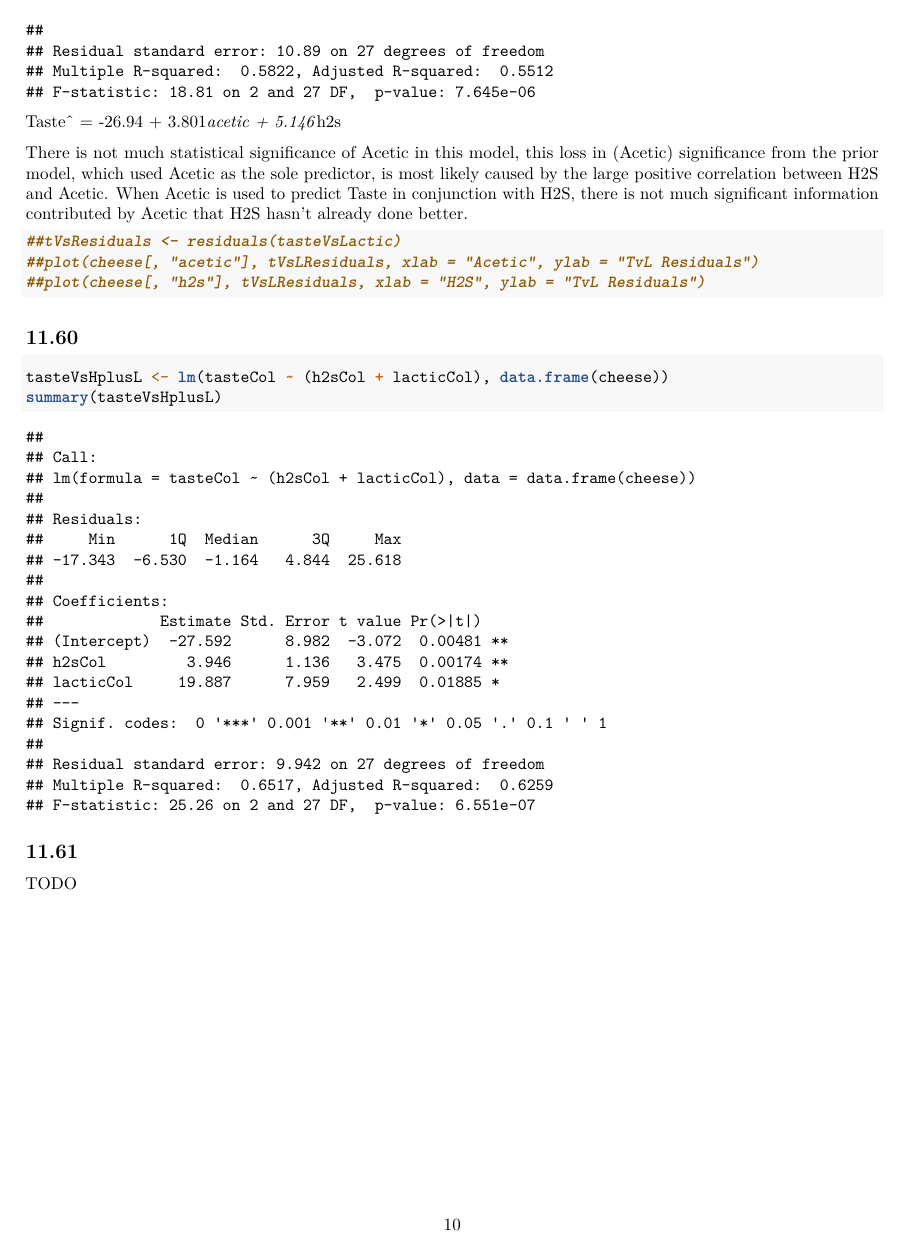
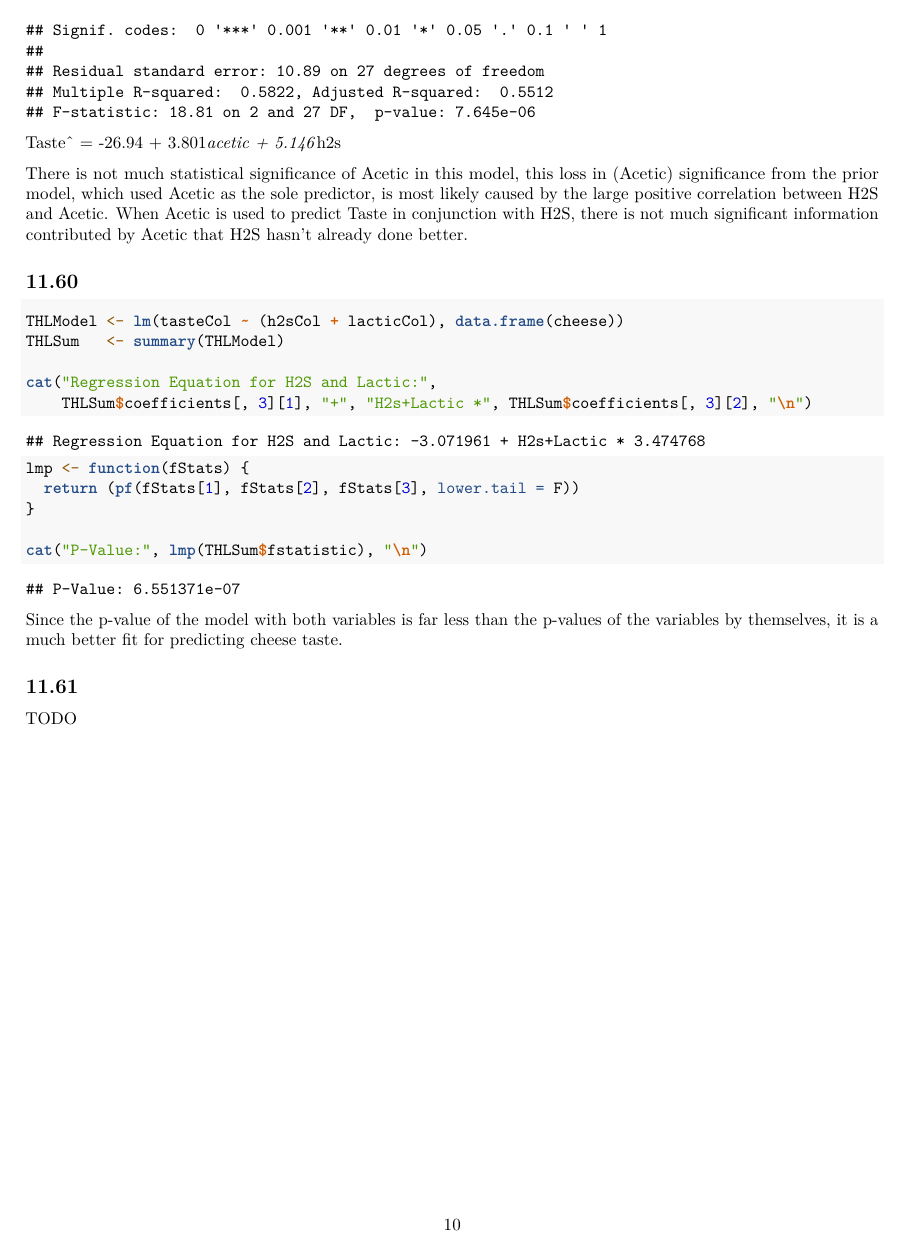
Before and after one commit to ifkb99/statsfinal, an R Markdown document (final.Rmd): page 10 of 10. Rendered offline with R 4.5, knitr and Pandoc, then LaTeX, with nearby package versions.

Commit message:
60 is done

````diff
--- a/final.Rmd
+++ b/final.Rmd
@@ -134,27 +137,31 @@ The intercepts in the three equations are different because the explanitory vari
 ## 11.59
 
 ```{r}
-
 tasteVsAnH <- lm(tasteCol ~ aceticCol+h2sCol, data.frame(cheese))
 summary(tasteVsAnH)
-
 ```
 Taste^ = -26.94 + 3.801*acetic + 5.146*h2s
 
 There is not much statistical significance of Acetic in this model, this loss in (Acetic) significance from the prior model, which used Acetic as the sole predictor, is most likely caused by the large positive correlation between H2S and Acetic. When Acetic is used to predict Taste in conjunction with H2S, there is not much significant information contributed by Acetic that H2S hasn't already done better.
-```{r fig.height=3, fig.width=3.5, fig.show='hold'}
 
-##tVsResiduals <- residuals(tasteVsLactic)
-##plot(cheese[, "acetic"], tVsLResiduals, xlab = "Acetic", ylab = "TvL Residuals")
-##plot(cheese[, "h2s"], tVsLResiduals, xlab = "H2S", ylab = "TvL Residuals")
-```
 
 ## 11.60
 
 ```{r}
-tasteVsHplusL <- lm(tasteCol ~ (h2sCol + lacticCol), data.frame(cheese))
-summary(tasteVsHplusL)
+THLModel <- lm(tasteCol ~ (h2sCol + lacticCol), data.frame(cheese))
+THLSum   <- summary(THLModel)
+
+cat("Regression Equation for H2S and Lactic:",
+    THLSum$coefficients[, 3][1], "+", "H2s+Lactic *", THLSum$coefficients[, 3][2], "\n")
+
+lmp <- function(fStats) {
+  return (pf(fStats[1], fStats[2], fStats[3], lower.tail = F))
+}
+
+cat("P-Value:", lmp(THLSum$fstatistic), "\n")
 ```
+
+Since the p-value of the model with both variables is far less than the p-values of the variables by themselves, it is a much better fit for predicting cheese taste.
 
 ## 11.61
 
````
Also changed, not shown: .RData (added), final.pdf, final.tex (deleted), final.Rmd (11 more changed lines), 2 other files.
